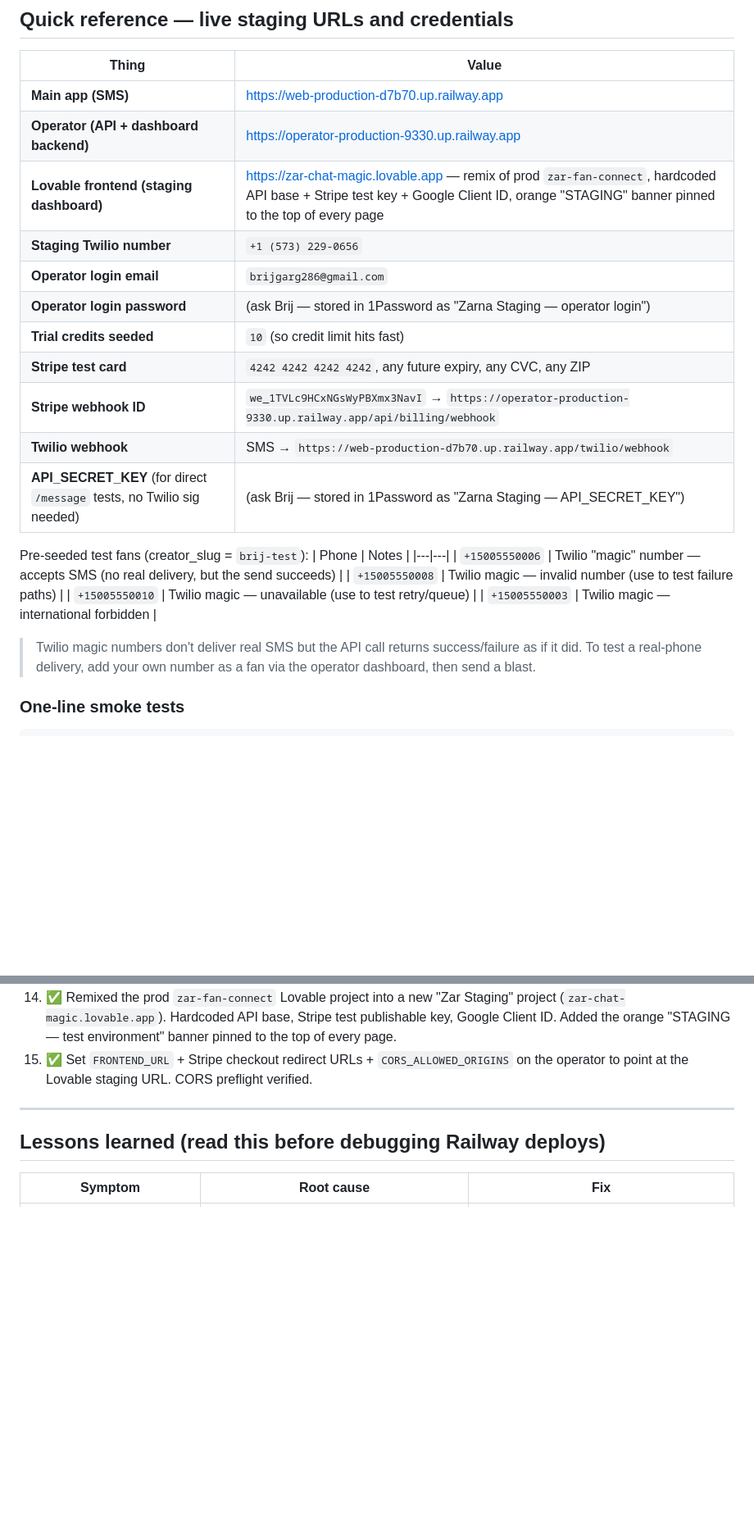
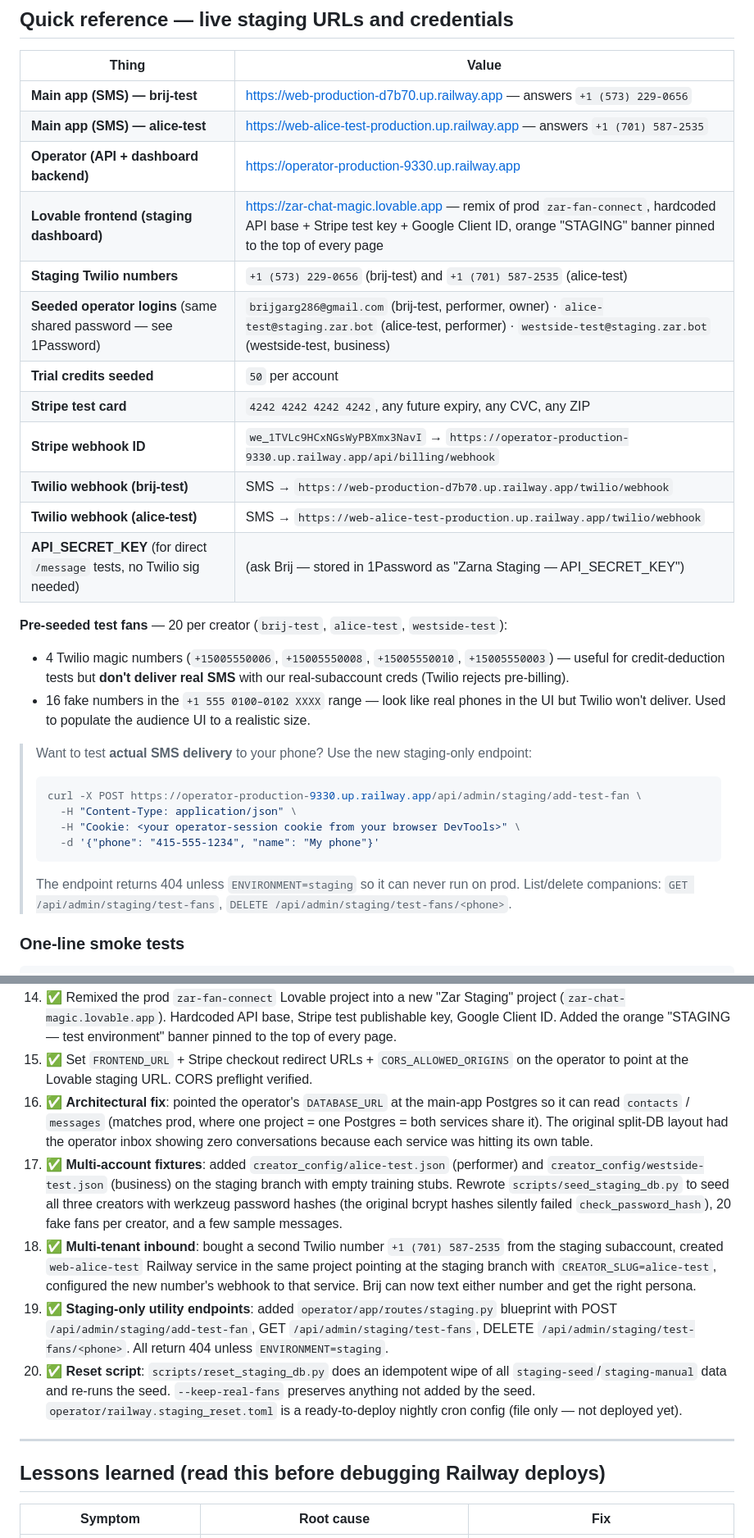
Before and after one commit to brij-garg-11/ZarnaAi, a Markdown page: docs/plans-to-complete/08_staging_environment_setup.md, 2 parts joined by grey strips. Shown at 82% size. Rendered like a GitHub page; blank space fills up the shorter version.

Commit message:
docs(staging): document multi-account fixtures, second Twilio number, and reset
Updates the planning doc to reflect the rich-fixtures landing in PR #4 +
the architectural fix (operator now reads/writes the main-app DB, not
its own orphaned Postgres).

- Quick reference now lists all 3 seeded creators + both Twilio numbers
- Resources table updated with the new web-alice-test Railway service ID,
  the second number SID location, and notes the orphan operator Postgres
- Test-fan section explains the magic-number caveat + points devs at the
  new POST /api/admin/staging/add-test-fan endpoint
- History block adds steps 16-20 covering: DB unification, multi-account
  seed, second Twilio number + main-app, staging blueprint, reset script

Co-authored-by: Cursor <cursoragent@cursor.com>

````diff
--- a/docs/plans-to-complete/08_staging_environment_setup.md
+++ b/docs/plans-to-complete/08_staging_environment_setup.md
@@ -9,27 +9,32 @@
 
 | Thing | Value |
 |---|---|
-| **Main app (SMS)** | https://web-production-d7b70.up.railway.app |
+| **Main app (SMS) — brij-test** | https://web-production-d7b70.up.railway.app — answers `+1 (573) 229-0656` |
+| **Main app (SMS) — alice-test** | https://web-alice-test-production.up.railway.app — answers `+1 (701) 587-2535` |
 | **Operator (API + dashboard backend)** | https://operator-production-9330.up.railway.app |
 | **Lovable frontend (staging dashboard)** | https://zar-chat-magic.lovable.app — remix of prod `zar-fan-connect`, hardcoded API base + Stripe test key + Google Client ID, orange "STAGING" banner pinned to the top of every page |
-| **Staging Twilio number** | `+1 (573) 229-0656` |
-| **Operator login email** | `brijgarg286@gmail.com` |
-| **Operator login password** | (ask Brij — stored in 1Password as "Zarna Staging — operator login") |
-| **Trial credits seeded** | `10` (so credit limit hits fast) |
+| **Staging Twilio numbers** | `+1 (573) 229-0656` (brij-test) and `+1 (701) 587-2535` (alice-test) |
+| **Seeded operator logins** (same shared password — see 1Password) | `brijgarg286@gmail.com` (brij-test, performer, owner) · `alice-test@staging.zar.bot` (alice-test, performer) · `westside-test@staging.zar.bot` (westside-test, business) |
+| **Trial credits seeded** | `50` per account |
 | **Stripe test card** | `4242 4242 4242 4242`, any future expiry, any CVC, any ZIP |
 | **Stripe webhook ID** | `we_1TVLc9HCxNGsWyPBXmx3NavI` → `https://operator-production-9330.up.railway.app/api/billing/webhook` |
-| **Twilio webhook** | SMS → `https://web-production-d7b70.up.railway.app/twilio/webhook` |
+| **Twilio webhook (brij-test)** | SMS → `https://web-production-d7b70.up.railway.app/twilio/webhook` |
+| **Twilio webhook (alice-test)** | SMS → `https://web-alice-test-production.up.railway.app/twilio/webhook` |
 | **API_SECRET_KEY** (for direct `/message` tests, no Twilio sig needed) | (ask Brij — stored in 1Password as "Zarna Staging — API_SECRET_KEY") |
 
-Pre-seeded test fans (creator_slug = `brij-test`):
-| Phone | Notes |
-|---|---|
-| `+15005550006` | Twilio "magic" number — accepts SMS (no real delivery, but the send succeeds) |
-| `+15005550008` | Twilio magic — invalid number (use to test failure paths) |
-| `+15005550010` | Twilio magic — unavailable (use to test retry/queue) |
-| `+15005550003` | Twilio magic — international forbidden |
+**Pre-seeded test fans** — 20 per creator (`brij-test`, `alice-test`, `westside-test`):
+- 4 Twilio magic numbers (`+15005550006`, `+15005550008`, `+15005550010`, `+15005550003`) — useful for credit-deduction tests but **don't deliver real SMS** with our real-subaccount creds (Twilio rejects pre-billing).
+- 16 fake numbers in the `+1 555 0100–0102 XXXX` range — look like real phones in the UI but Twilio won't deliver. Used to populate the audience UI to a realistic size.
 
-> Twilio magic numbers don't deliver real SMS but the API call returns success/failure as if it did. To test a real-phone delivery, add your own number as a fan via the operator dashboard, then send a blast.
+> Want to test **actual SMS delivery** to your phone? Use the new staging-only endpoint:
+> ```bash
+> curl -X POST https://operator-production-9330.up.railway.app/api/admin/staging/add-test-fan \
+>   -H "Content-Type: application/json" \
+>   -H "Cookie: <your operator-session cookie from your browser DevTools>" \
+>   -d '{"phone": "415-555-1234", "name": "My phone"}'
+> ```
+> The endpoint returns 404 unless `ENVIRONMENT=staging` so it can never run on prod.
+> List/delete companions: `GET /api/admin/staging/test-fans`, `DELETE /api/admin/staging/test-fans/<phone>`.
 
 ### One-line smoke tests
 
@@ -122,6 +127,11 @@ For posterity / future debugging — the actual sequence that was executed:
 13. ✅ Added `API_SECRET_KEY` so direct `POST /message` testing works without Twilio sigs.
 14. ✅ Remixed the prod `zar-fan-connect` Lovable project into a new "Zar Staging" project (`zar-chat-magic.lovable.app`). Hardcoded API base, Stripe test publishable key, Google Client ID. Added the orange "STAGING — test environment" banner pinned to the top of every page.
 15. ✅ Set `FRONTEND_URL` + Stripe checkout redirect URLs + `CORS_ALLOWED_ORIGINS` on the operator to point at the Lovable staging URL. CORS preflight verified.
+16. ✅ **Architectural fix**: pointed the operator's `DATABASE_URL` at the main-app Postgres so it can read `contacts` / `messages` (matches prod, where one project = one Postgres = both services share it). The original split-DB layout had the operator inbox showing zero conversations because each service was hitting its own table.
+17. ✅ **Multi-account fixtures**: added `creator_config/alice-test.json` (performer) and `creator_config/westside-test.json` (business) on the staging branch with empty training stubs. Rewrote `scripts/seed_staging_db.py` to seed all three creators with werkzeug password hashes (the original bcrypt hashes silently failed `check_password_hash`), 20 fake fans per creator, and a few sample messages.
+18. ✅ **Multi-tenant inbound**: bought a second Twilio number `+1 (701) 587-2535` from the staging subaccount, created `web-alice-test` Railway service in the same project pointing at the staging branch with `CREATOR_SLUG=alice-test`, configured the new number's webhook to that service. Brij can now text either number and get the right persona.
+19. ✅ **Staging-only utility endpoints**: added `operator/app/routes/staging.py` blueprint with POST `/api/admin/staging/add-test-fan`, GET `/api/admin/staging/test-fans`, DELETE `/api/admin/staging/test-fans/<phone>`. All return 404 unless `ENVIRONMENT=staging`.
+20. ✅ **Reset script**: `scripts/reset_staging_db.py` does an idempotent wipe of all `staging-seed`/`staging-manual` data and re-runs the seed. `--keep-real-fans` preserves anything not added by the seed. `operator/railway.staging_reset.toml` is a ready-to-deploy nightly cron config (file only — not deployed yet).
 
 ---
 
````
Also changed, not shown: other parts of docs/plans-to-complete/08_staging_environment_setup.md (+7 -7 lines).
